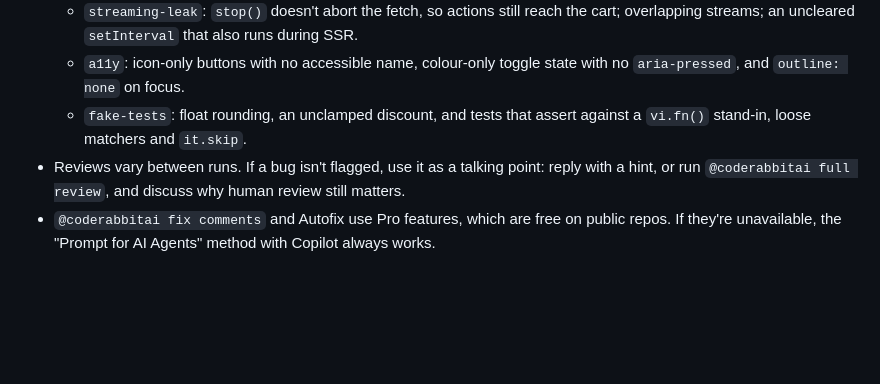
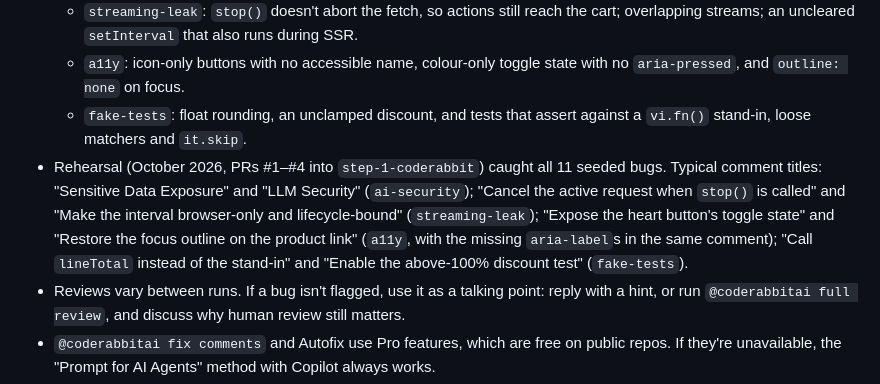
Before and after one commit to jddocea/smartcart-workshop, a Markdown page: workshop/facilitator-notes.md, the part around the change. Rendered like a GitHub page; blank space fills up the shorter version.

Commit message:
docs(workshop): record bug-hunt rehearsal findings

```diff
--- a/workshop/facilitator-notes.md
+++ b/workshop/facilitator-notes.md
@@ -69,5 +69,6 @@ Use `origin/<branch>` as the source for path checkouts. A bare branch name only
   - `streaming-leak`: `stop()` doesn't abort the fetch, so actions still reach the cart; overlapping streams; an uncleared `setInterval` that also runs during SSR.
   - `a11y`: icon-only buttons with no accessible name, colour-only toggle state with no `aria-pressed`, and `outline: none` on focus.
   - `fake-tests`: float rounding, an unclamped discount, and tests that assert against a `vi.fn()` stand-in, loose matchers and `it.skip`.
+- Rehearsal (October 2026, PRs #1–#4 into `step-1-coderabbit`) caught all 11 seeded bugs. Typical comment titles: "Sensitive Data Exposure" and "LLM Security" (`ai-security`); "Cancel the active request when `stop()` is called" and "Make the interval browser-only and lifecycle-bound" (`streaming-leak`); "Expose the heart button's toggle state" and "Restore the focus outline on the product link" (`a11y`, with the missing `aria-label`s in the same comment); "Call `lineTotal` instead of the stand-in" and "Enable the above-100% discount test" (`fake-tests`).
 - Reviews vary between runs. If a bug isn't flagged, use it as a talking point: reply with a hint, or run `@coderabbitai full review`, and discuss why human review still matters.
 - `@coderabbitai fix comments` and Autofix use Pro features, which are free on public repos. If they're unavailable, the "Prompt for AI Agents" method with Copilot always works.
```
